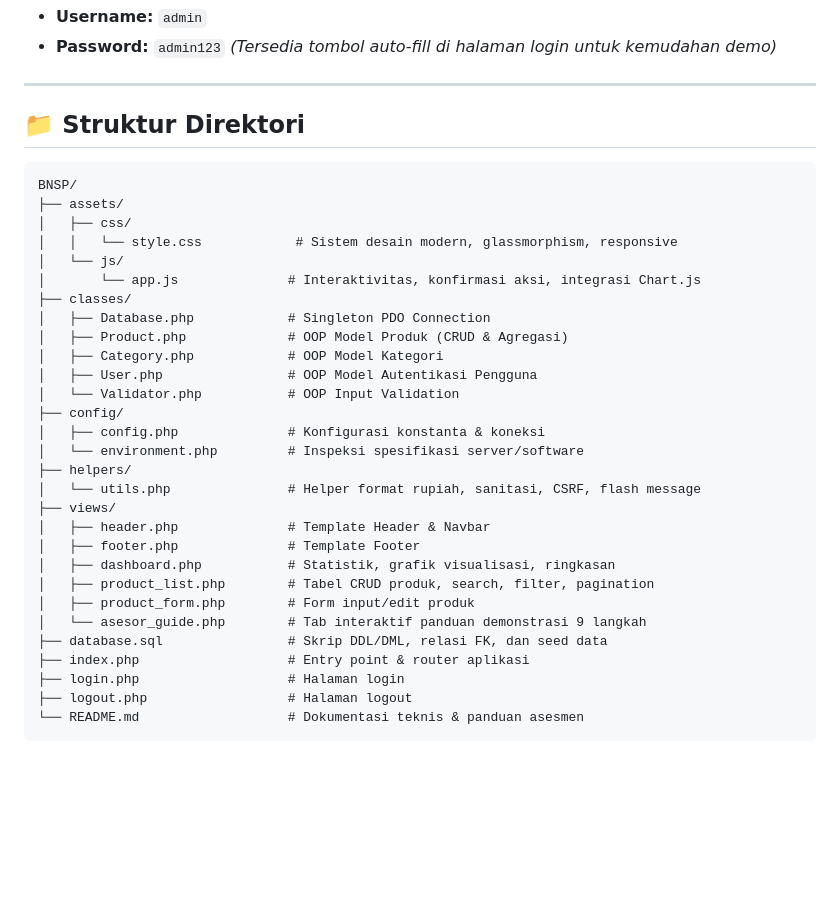
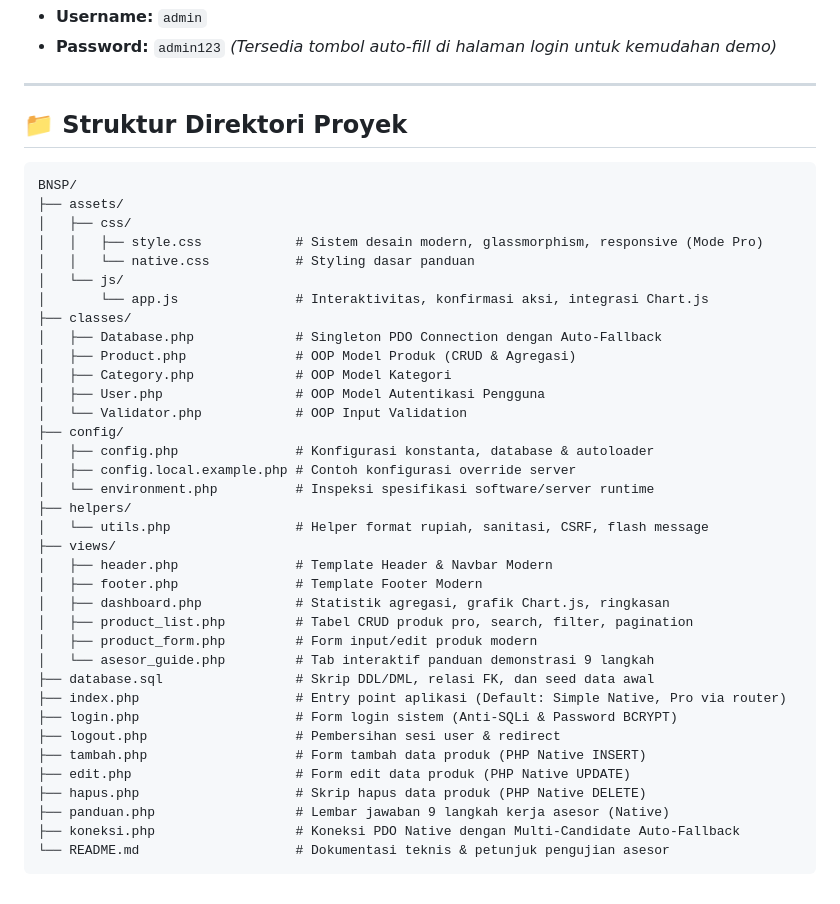
Before and after one commit to BDwicky/BNSP, a Markdown page: README.md, the part around the change. Drawn GitHub-style; blank space fills up the shorter version.

Commit message:
docs: update assessment guide and complete directory tree in README

````diff
--- a/README.md
+++ b/README.md
@@ -43,36 +43,43 @@ Buka browser dan akses: **`http://localhost:8000`**
 
 ---
 
-## 📁 Struktur Direktori
+## 📁 Struktur Direktori Proyek
 
 ```
 BNSP/
 ├── assets/
 │   ├── css/
-│   │   └── style.css            # Sistem desain modern, glassmorphism, responsive
+│   │   ├── style.css            # Sistem desain modern, glassmorphism, responsive (Mode Pro)
+│   │   └── native.css           # Styling dasar panduan
 │   └── js/
-│       └── app.js              # Interaktivitas, konfirmasi aksi, integrasi Chart.js
+│       └── app.js               # Interaktivitas, konfirmasi aksi, integrasi Chart.js
 ├── classes/
-│   ├── Database.php            # Singleton PDO Connection
-│   ├── Product.php             # OOP Model Produk (CRUD & Agregasi)
-│   ├── Category.php            # OOP Model Kategori
-│   ├── User.php                # OOP Model Autentikasi Pengguna
-│   └── Validator.php           # OOP Input Validation
+│   ├── Database.php             # Singleton PDO Connection dengan Auto-Fallback
+│   ├── Product.php              # OOP Model Produk (CRUD & Agregasi)
+│   ├── Category.php             # OOP Model Kategori
+│   ├── User.php                 # OOP Model Autentikasi Pengguna
+│   └── Validator.php            # OOP Input Validation
 ├── config/
-│   ├── config.php              # Konfigurasi konstanta & koneksi
-│   └── environment.php         # Inspeksi spesifikasi server/software
+│   ├── config.php               # Konfigurasi konstanta, database & autoloader
+│   ├── config.local.example.php # Contoh konfigurasi override server
+│   └── environment.php          # Inspeksi spesifikasi software/server runtime
 ├── helpers/
-│   └── utils.php               # Helper format rupiah, sanitasi, CSRF, flash message
+│   └── utils.php                # Helper format rupiah, sanitasi, CSRF, flash message
 ├── views/
-│   ├── header.php              # Template Header & Navbar
-│   ├── footer.php              # Template Footer
-│   ├── dashboard.php           # Statistik, grafik visualisasi, ringkasan
-│   ├── product_list.php        # Tabel CRUD produk, search, filter, pagination
-│   ├── product_form.php        # Form input/edit produk
-│   └── asesor_guide.php        # Tab interaktif panduan demonstrasi 9 langkah
-├── database.sql                # Skrip DDL/DML, relasi FK, dan seed data
-├── index.php                   # Entry point & router aplikasi
-├── login.php                   # Halaman login
-├── logout.php                  # Halaman logout
-└── README.md                   # Dokumentasi teknis & panduan asesmen
+│   ├── header.php               # Template Header & Navbar Modern
+│   ├── footer.php               # Template Footer Modern
+│   ├── dashboard.php            # Statistik agregasi, grafik Chart.js, ringkasan
+│   ├── product_list.php         # Tabel CRUD produk pro, search, filter, pagination
+│   ├── product_form.php         # Form input/edit produk modern
+│   └── asesor_guide.php         # Tab interaktif panduan demonstrasi 9 langkah
+├── database.sql                 # Skrip DDL/DML, relasi FK, dan seed data awal
+├── index.php                    # Entry point aplikasi (Default: Simple Native, Pro via router)
+├── login.php                    # Form login sistem (Anti-SQLi & Password BCRYPT)
+├── logout.php                   # Pembersihan sesi user & redirect
+├── tambah.php                   # Form tambah data produk (PHP Native INSERT)
+├── edit.php                     # Form edit data produk (PHP Native UPDATE)
+├── hapus.php                    # Skrip hapus data produk (PHP Native DELETE)
+├── panduan.php                  # Lembar jawaban 9 langkah kerja asesor (Native)
+├── koneksi.php                  # Koneksi PDO Native dengan Multi-Candidate Auto-Fallback
+└── README.md                    # Dokumentasi teknis & petunjuk pengujian asesor
 ```
````
